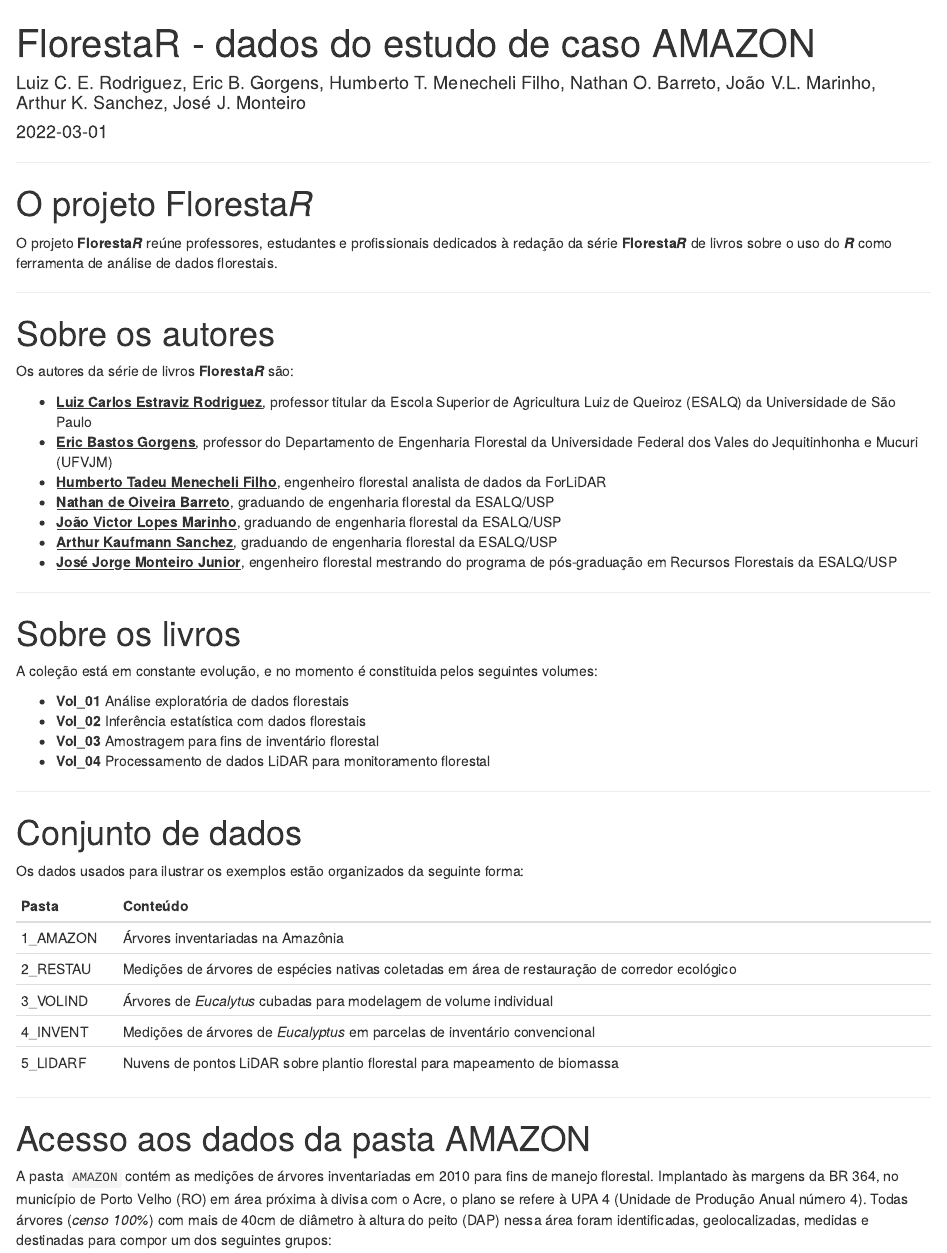
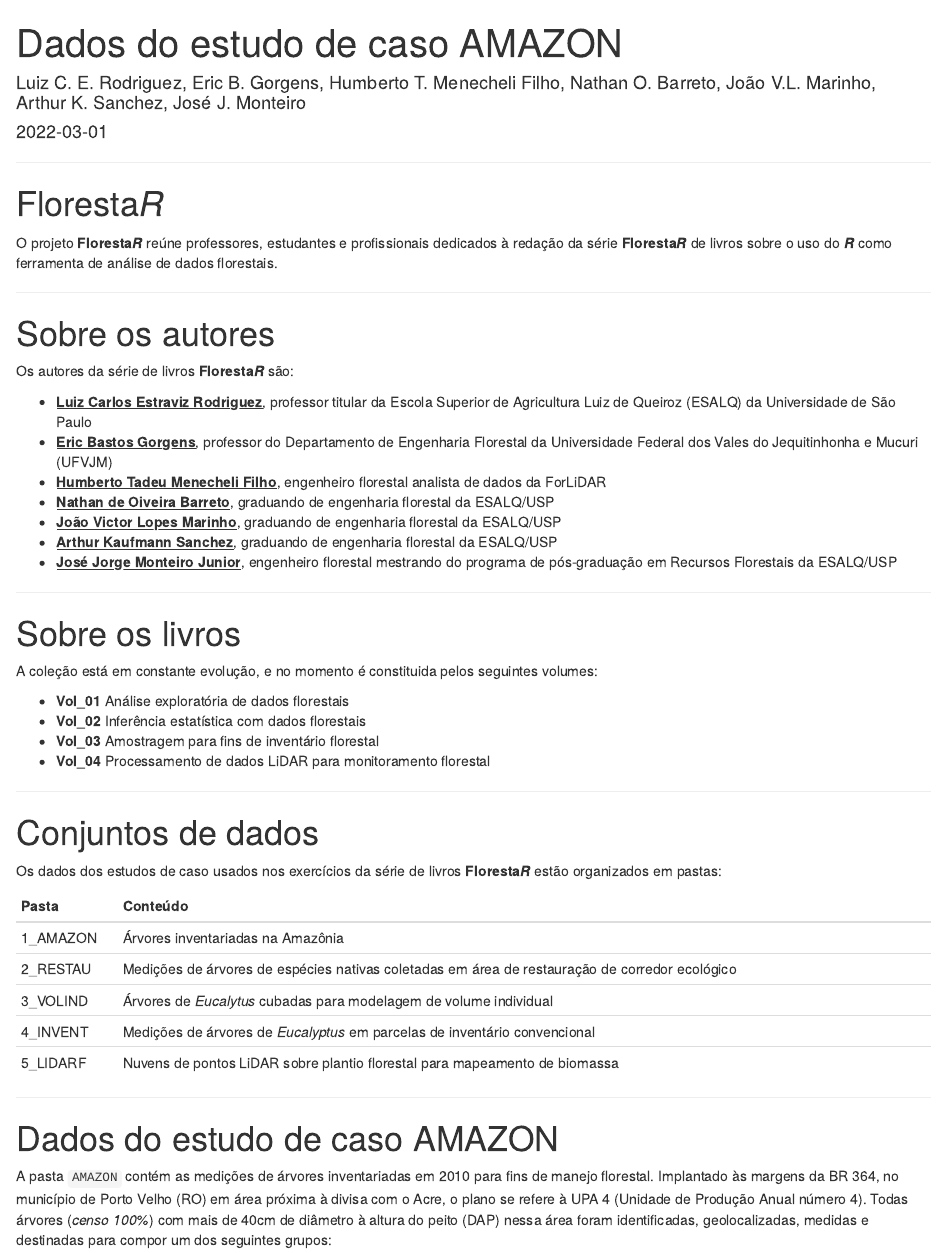
Before and after one commit to FlorestaR/dados, an R Markdown document (Dados_AMAZON.Rmd): the page in a window 1100 px wide, from its top. The pictures show the output file Dados_AMAZON.html that the author committed with the source, opened offline.

Commit message:
Ajuste no HTML que explica como acessar os dados do projeto AMAZON

```diff
--- a/Dados_AMAZON.Rmd
+++ b/Dados_AMAZON.Rmd
@@ -1,5 +1,5 @@
 ---
-title: "FlorestaR - dados do estudo de caso AMAZON"
+title: "Dados do estudo de caso AMAZON"
 author: "Luiz C. E. Rodriguez, Eric B. Gorgens, Humberto T. Menecheli Filho, Nathan O. Barreto, João V.L. Marinho, Arthur K. Sanchez, José J. Monteiro"
 description: "Instruções para acessar os dados diretamente do código R usado nos exercícios dos livros da série FlorestaR"
 date: "`r Sys.Date()`"
@@ -31,7 +31,7 @@ klippy::klippy()
 
 ------------------------------------------------------------------------
 
-# O projeto Floresta*R*
+# Floresta*R*
 
 O projeto **Floresta*R*** reúne professores, estudantes e profissionais dedicados à redação da série **Floresta*R*** de livros sobre o uso do ***R*** como ferramenta de análise de dados florestais.
 
@@ -62,21 +62,27 @@ A coleção está em constante evolução, e no momento é constituida pelos seg
 
 ------------------------------------------------------------------------
 
-# Conjunto de dados
+# Conjuntos de dados
 
-Os dados usados para ilustrar os exemplos estão organizados da seguinte forma:
+Os dados dos estudos de caso usados nos exercícios da série de livros **Floresta*R*** estão organizados em pastas:
 
-| Pasta    | Conteúdo                                                                                       |
-|:---------|:-----------------------------------------------------------------------------------------------|
-| 1_AMAZON | Árvores inventariadas na Amazônia                                                              |
-| 2_RESTAU | Medições de árvores de espécies nativas coletadas em área de restauração de corredor ecológico |
-| 3_VOLIND | Árvores de *Eucalytus* cubadas para modelagem de volume individual                             |
-| 4_INVENT | Medições de árvores de *Eucalyptus* em parcelas de inventário convencional                     |
-| 5_LIDARF | Nuvens de pontos LiDAR sobre plantio florestal para mapeamento de biomassa                     |
++-----------+------------------------------------------------------------------------------------------------+
+| Pasta     | Conteúdo                                                                                       |
++:==========+:===============================================================================================+
+| 1_AMAZON  | Árvores inventariadas na Amazônia                                                              |
++-----------+------------------------------------------------------------------------------------------------+
+| 2_RESTAU  | Medições de árvores de espécies nativas coletadas em área de restauração de corredor ecológico |
++-----------+------------------------------------------------------------------------------------------------+
+| 3_VOLIND  | Árvores de *Eucalytus* cubadas para modelagem de volume individual                             |
++-----------+------------------------------------------------------------------------------------------------+
+| 4_INVENT  | Medições de árvores de *Eucalyptus* em parcelas de inventário convencional                     |
++-----------+------------------------------------------------------------------------------------------------+
+| 5_LIDARF  | Nuvens de pontos LiDAR sobre plantio florestal para mapeamento de biomassa                     |
++-----------+------------------------------------------------------------------------------------------------+
 
 ------------------------------------------------------------------------
 
-# Acesso aos dados da pasta AMAZON
+# Dados do estudo de caso AMAZON
 
 A pasta `AMAZON` contém as medições de árvores inventariadas em 2010 para fins de manejo florestal. Implantado às margens da BR 364, no município de Porto Velho (RO) em área próxima à divisa com o Acre, o plano se refere à UPA 4 (Unidade de Produção Anual número 4). Todas árvores (*censo 100%*) com mais de 40cm de diâmetro à altura do peito (DAP) nessa área foram identificadas, geolocalizadas, medidas e destinadas para compor um dos seguintes grupos:
 
```
Also changed, not shown: Dados_AMAZON.html.
